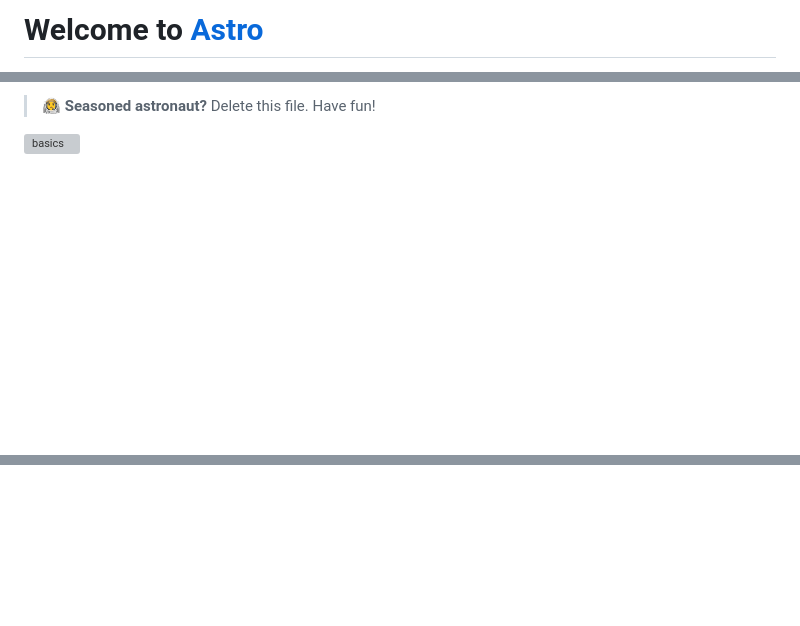
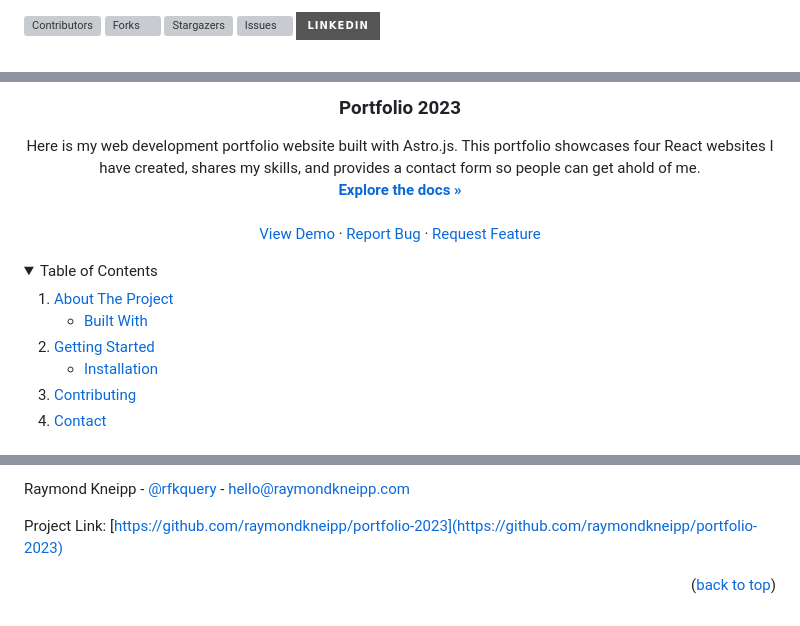
Before and after one commit to raymondkneipp/portfolio-2023, a Markdown page: README.md, 3 parts joined by grey strips. Rendered like a GitHub page; folded sections open; badges without logos; blank space fills up the shorter version; grey boxes are pictures that could not be loaded.

```diff
--- a/README.md
+++ b/README.md
@@ -1,2 +1,7 @@
-# Welcome to [Astro](https://astro.build)
+<a name="readme-top"></a>
+[![Contributors][contributors-shield]][contributors-url]
+[![Forks][forks-shield]][forks-url]
+[![Stargazers][stars-shield]][stars-url]
+[![Issues][issues-shield]][issues-url]
+[![LinkedIn][linkedin-shield]][linkedin-url]
 
@@ -5,6 +14,38 @@
 
-> 🧑‍🚀 **Seasoned astronaut?** Delete this file. Have fun!
+<h3 align="center">Portfolio 2023</h3>
 
-![basics](https://user-images.githubusercontent.com/4677417/186188965-73453154-fdec-4d6b-9c34-cb35c248ae5b.png)
+  <p align="center">
+		Here is my web development portfolio website built with Astro.js. This portfolio showcases four React websites I have created, shares my skills, and provides a contact form so people can get ahold of me.
+    <br />
+    <a href="https://github.com/raymondkneipp/portfolio-2023"><strong>Explore the docs »</strong></a>
+    <br />
+    <br />
+    <a href="https://raymondkneipp.com">View Demo</a>
+    ·
+    <a href="https://github.com/raymondkneipp/portfolio-2023/issues">Report Bug</a>
+    ·
+    <a href="https://github.com/raymondkneipp/portfolio-2023/issues">Request Feature</a>
+  </p>
+</div>
 
+<!-- TABLE OF CONTENTS -->
+<details>
+  <summary>Table of Contents</summary>
+  <ol>
+    <li>
+      <a href="#about-the-project">About The Project</a>
+      <ul>
+        <li><a href="#built-with">Built With</a></li>
+      </ul>
+    </li>
+    <li>
+      <a href="#getting-started">Getting Started</a>
+      <ul>
+        <li><a href="#installation">Installation</a></li>
+      </ul>
+    </li>
+    <li><a href="#contributing">Contributing</a></li>
+    <li><a href="#contact">Contact</a></li>
+  </ol>
+</details>
 
@@ -50,0 +128,17 @@ Feel free to check [our documentation](https://docs.astro.build) or jump into ou
+Raymond Kneipp - [@rfkquery](https://twitter.com/twitter_handle) - hello@raymondkneipp.com
+
+Project Link: [https://github.com/raymondkneipp/portfolio-2023](https://github.com/raymondkneipp/portfolio-2023)
+
+<p align="right">(<a href="#readme-top">back to top</a>)</p>
+
+[contributors-shield]: https://img.shields.io/github/contributors/raymondkneipp/portfolio-2023.svg?style=for-the-badge
+[contributors-url]: https://github.com/raymondkneipp/portfolio-2023/graphs/contributors
+[forks-shield]: https://img.shields.io/github/forks/raymondkneipp/portfolio-2023.svg?style=for-the-badge
+[forks-url]: https://github.com/raymondkneipp/portfolio-2023/network/members
+[stars-shield]: https://img.shields.io/github/stars/raymondkneipp/portfolio-2023.svg?style=for-the-badge
+[stars-url]: https://github.com/raymondkneipp/portfolio-2023/stargazers
+[issues-shield]: https://img.shields.io/github/issues/raymondkneipp/portfolio-2023.svg?style=for-the-badge
+[issues-url]: https://github.com/raymondkneipp/portfolio-2023/issues
+[linkedin-shield]: https://img.shields.io/badge/-LinkedIn-black.svg?style=for-the-badge&logo=linkedin&colorB=555
+[linkedin-url]: https://linkedin.com/in/raymondkneipp
+[product-screenshot]: public/images/screenshot.png
```
Also changed, not shown: other parts of README.md (+72 -32 lines), public/images/screenshot.png (added).
